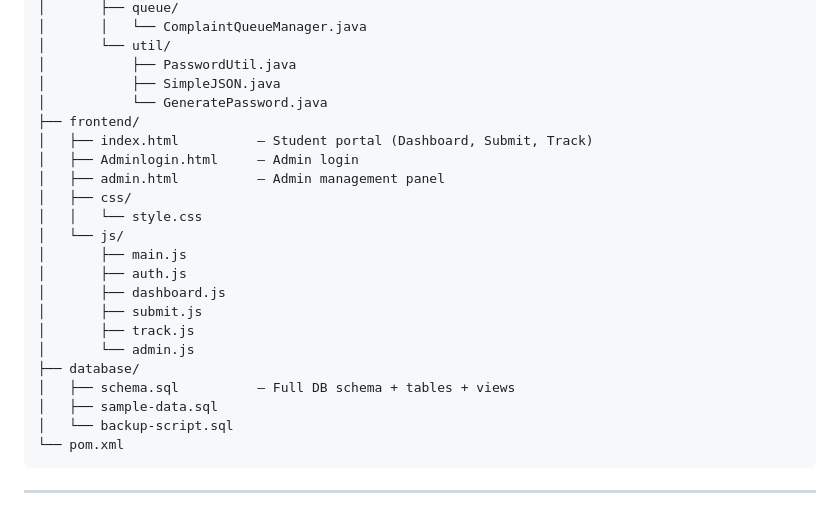
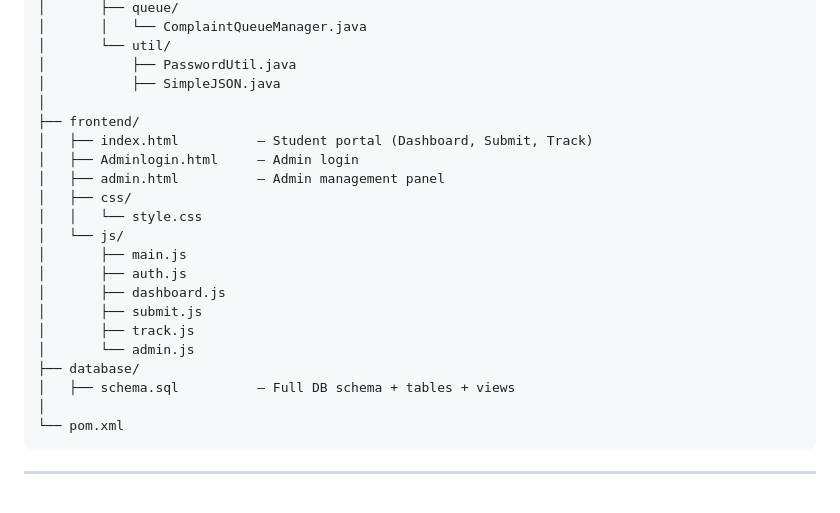
Before and after one commit to M-sohaib-Hafeez/Complaint_Management_System, a Markdown page: README.md, the part around the change. Rendered like a GitHub page.

Commit message:
Update README to reflect removed files
Removed GeneratePassword.java and sample SQL files from the README structure.

````diff
--- a/README.md
+++ b/README.md
@@ -27,7 +27,7 @@ ComplaintManagement/
 │       └── util/
 │           ├── PasswordUtil.java
 │           ├── SimpleJSON.java
-│           └── GeneratePassword.java
+│
 ├── frontend/
 │   ├── index.html          — Student portal (Dashboard, Submit, Track)
 │   ├── Adminlogin.html     — Admin login
@@ -43,8 +43,7 @@ ComplaintManagement/
 │       └── admin.js
 ├── database/
 │   ├── schema.sql          — Full DB schema + tables + views
-│   ├── sample-data.sql
-│   └── backup-script.sql
+│
 └── pom.xml
 ```
 
````
